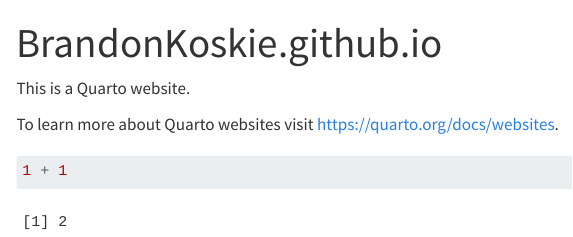
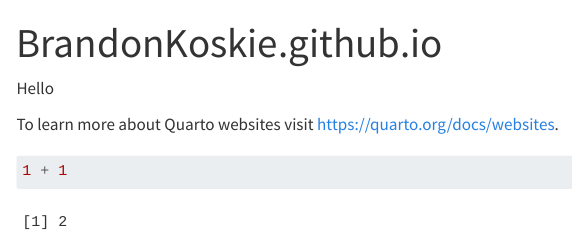
Before and after one commit to BrandonKoskie/BrandonKoskie.github.io, a Quarto document (index.qmd): the page in a window 1100 px wide, from its top. Rendered offline with R 4.5, knitr and Pandoc in place of Quarto, with nearby package versions; menus at the side of the page are left out.

Commit message:
10/20/25

```diff
--- a/_quarto.yml
+++ b/_quarto.yml
@@ -1,5 +1,6 @@
 project:
   type: website
+  output-dir: docs
 
 website:
   title: "BrandonKoskie.github.io"
--- a/index.qmd
+++ b/index.qmd
@@ -2,7 +2,7 @@
 title: "BrandonKoskie.github.io"
 ---
 
-This is a Quarto website.
+Hello
 
 To learn more about Quarto websites visit <https://quarto.org/docs/websites>.
 
```
Also changed, not shown: 2 other files.
